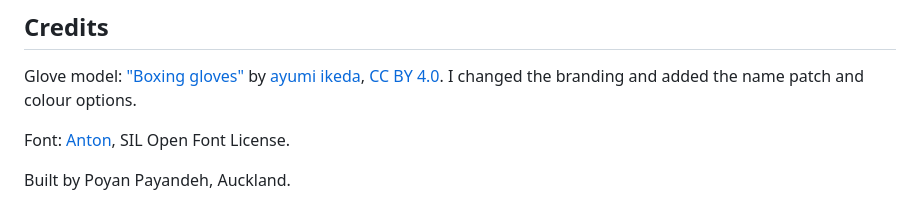
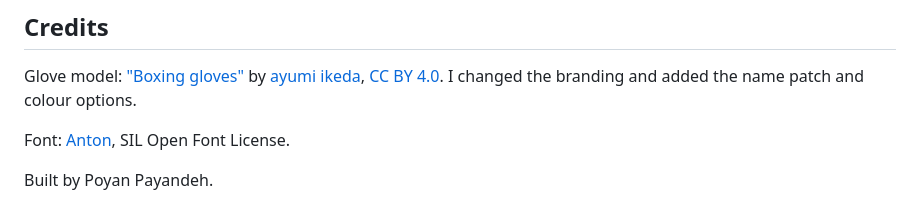
Before and after one commit to poyanpayandeh/poyan-fight-co, a Markdown page: README.md, the part around the change. Rendered like a GitHub page.

```diff
--- a/README.md
+++ b/README.md
@@ -70,4 +70,4 @@ Glove model: ["Boxing gloves"](https://sketchfab.com/3d-models/boxing-gloves-9d2
 
 Font: [Anton](https://fonts.google.com/specimen/Anton), SIL Open Font License.
 
-Built by Poyan Payandeh, Auckland.
+Built by Poyan Payandeh.
```
